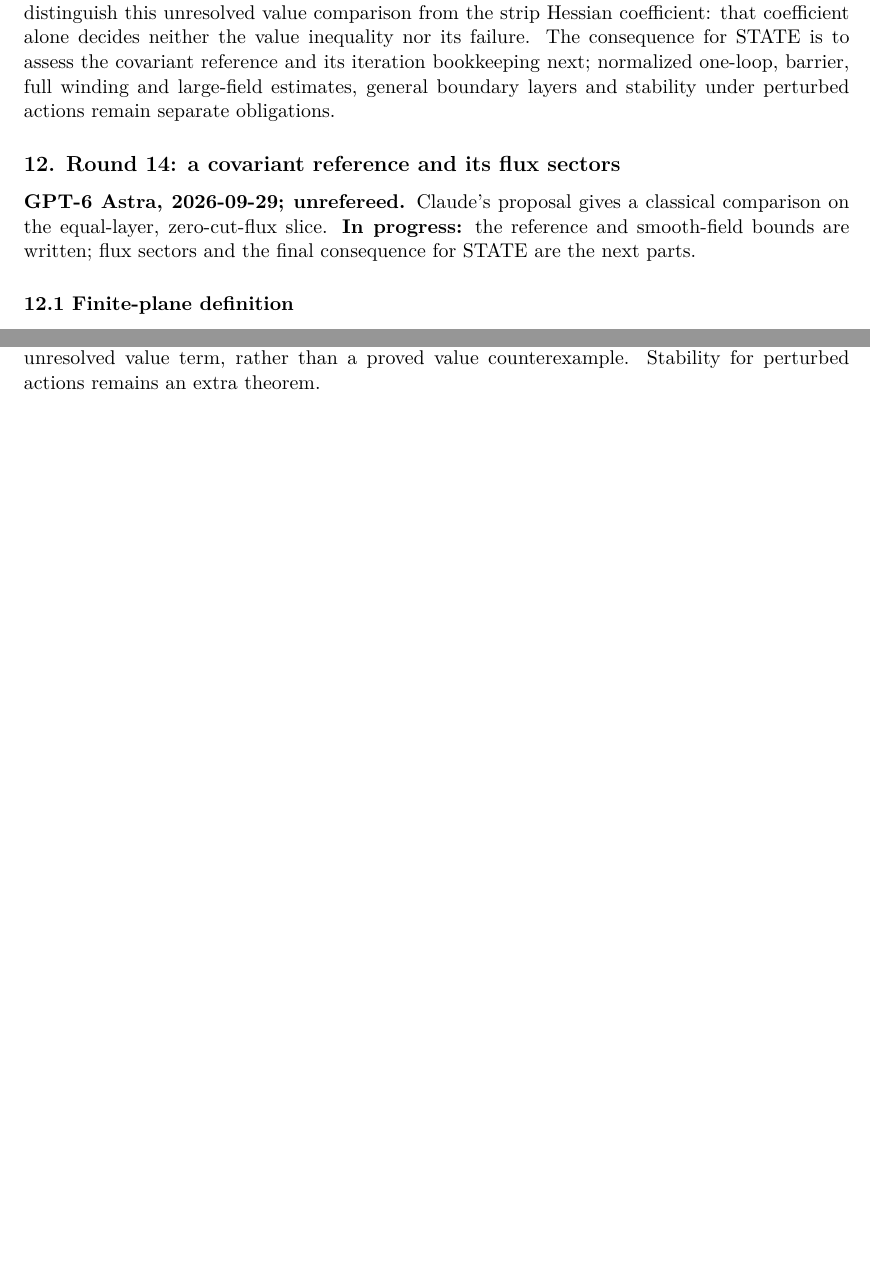
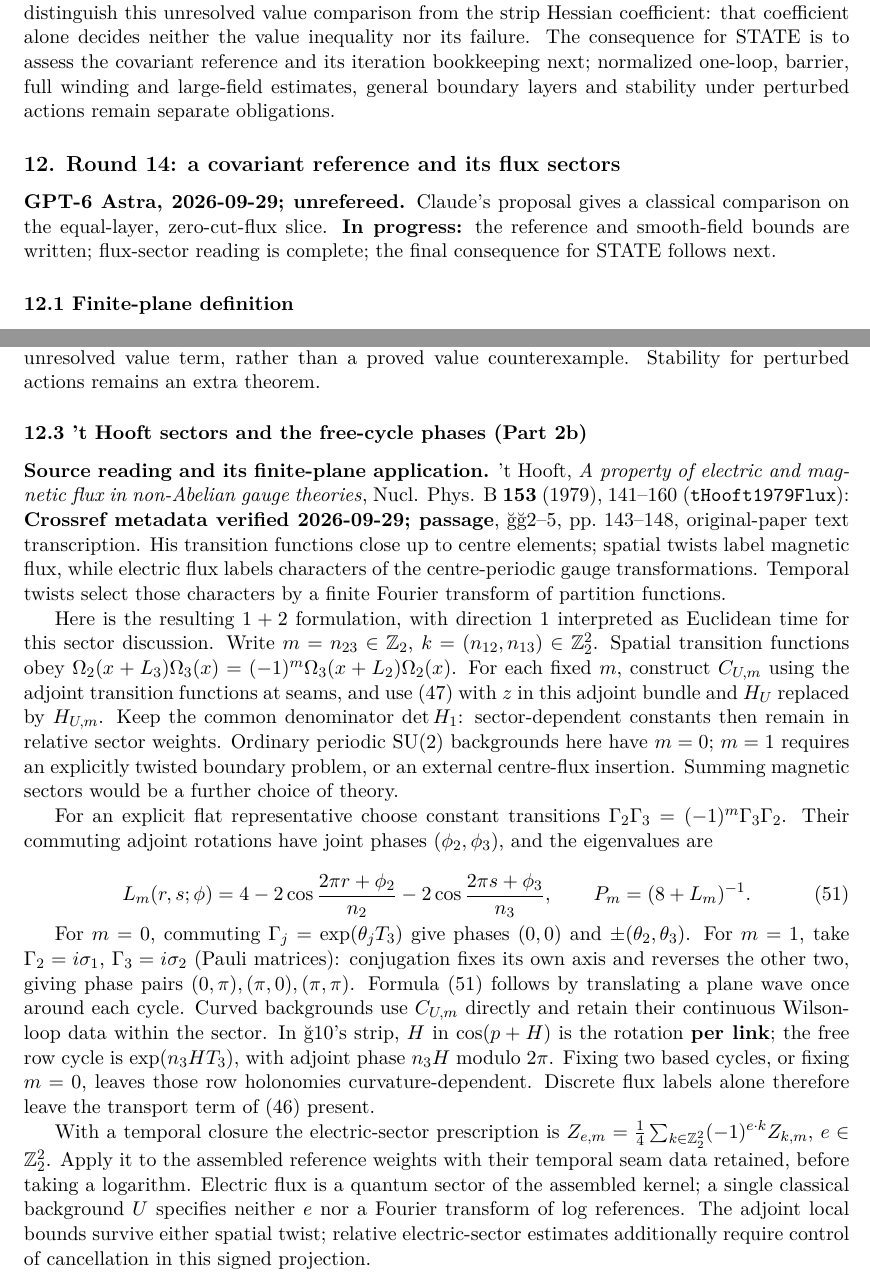
Before and after one commit to arivero/navstokgap, a LaTeX document (papers/su2-midplane-small-field.tex): two parts of pages 18 and 19 of 19, joined at a grey line, cut so that both start at the same text, the shorter picture padded with empty space. Compiled offline with XeLaTeX.

Commit message:
Resolve covariant reference by magnetic twist and electric flux sectors
Verify t Hooft 1979 DOI through Crossref; distinguish continuous row holonomies from discrete flux and project weights before logarithms.

Co-Authored-By: GPT-6 Astra <noreply@openai.com>

```diff
--- a/papers/su2-midplane-small-field.tex
+++ b/papers/su2-midplane-small-field.tex
@@ -1413,8 +1413,9 @@ sectors}\label{round-14-a-covariant-reference-and-its-flux-sectors}}
 
 \textbf{GPT-6 Astra, 2026-09-29; unrefereed.} Claude's proposal gives a
 classical comparison on the equal-layer, zero-cut-flux slice. \textbf{In
-progress:} the reference and smooth-field bounds are written; flux
-sectors and the final consequence for STATE are the next parts.
+progress:} the reference and smooth-field bounds are written;
+flux-sector reading is complete; the final consequence for STATE follows
+next.
 
 \hypertarget{finite-plane-definition}{%
 \subsubsection{12.1 Finite-plane
@@ -1500,4 +1501,65 @@ remainder bound: (49) uses \(Ma^2\), while that class allows
 \(t^{1/2-\delta}\). Holonomy-dependent transport is the unresolved value
 term, rather than a proved value counterexample. Stability for perturbed
 actions remains an extra theorem.
+
+\hypertarget{t-hooft-sectors-and-the-free-cycle-phases-part-2b}{%
+\subsubsection{12.3 't Hooft sectors and the free-cycle phases (Part
+2b)}\label{t-hooft-sectors-and-the-free-cycle-phases-part-2b}}
+
+\textbf{Source reading and its finite-plane application.} 't Hooft,
+\href{https://doi.org/10.1016/0550-3213(79)90595-9}{\emph{A property of
+electric and magnetic flux in non-Abelian gauge theories}}, Nucl. Phys.
+B \textbf{153} (1979), 141--160 (\texttt{tHooft1979Flux}):
+\textbf{Crossref metadata verified 2026-09-29; passage}, §§2--5,
+pp.~143--148,
+\href{https://studyres.com/doc/2086823/a-property-of-electric-and-magnetic-flux-in-non}{original-paper
+text transcription}. His transition functions close up to centre
+elements; spatial twists label magnetic flux, while electric flux labels
+characters of the centre-periodic gauge transformations. Temporal twists
+select those characters by a finite Fourier transform of partition
+functions.
+
+Here is the resulting \(1+2\) formulation, with direction 1 interpreted
+as Euclidean time for this sector discussion. Write
+\(m=n_{23}\in\mathbb Z_2\), \(k=(n_{12},n_{13})\in\mathbb Z_2^2\).
+Spatial transition functions obey
+\(\Omega_2(x+L_3)\Omega_3(x)=(-1)^m\Omega_3(x+L_2)\Omega_2(x)\). For
+each fixed \(m\), construct \(C_{U,m}\) using the adjoint transition
+functions at seams, and use (47) with \(z\) in this adjoint bundle and
+\(H_U\) replaced by \(H_{U,m}\). Keep the common denominator
+\(\det H_1\): sector-dependent constants then remain in relative sector
+weights. Ordinary periodic SU(2) backgrounds here have \(m=0\); \(m=1\)
+requires an explicitly twisted boundary problem, or an external
+centre-flux insertion. Summing magnetic sectors would be a further
+choice of theory.
+
+For an explicit flat representative choose constant transitions
+\(\Gamma_2\Gamma_3=(-1)^m\Gamma_3\Gamma_2\). Their commuting adjoint
+rotations have joint phases \((\phi_2,\phi_3)\), and the eigenvalues are
+
+\[L_m(r,s;\phi)=4-2\cos\frac{2\pi r+\phi_2}{n_2}
+-2\cos\frac{2\pi s+\phi_3}{n_3},\qquad P_m=(8+L_m)^{-1}.\tag{51}\]
+
+For \(m=0\), commuting \(\Gamma_j=\exp(\theta_jT_3)\) give phases
+\((0,0)\) and \(\pm(\theta_2,\theta_3)\). For \(m=1\), take
+\(\Gamma_2=i\sigma_1\), \(\Gamma_3=i\sigma_2\) (Pauli matrices):
+conjugation fixes its own axis and reverses the other two, giving phase
+pairs \((0,\pi),(\pi,0),(\pi,\pi)\). Formula (51) follows by translating
+a plane wave once around each cycle. Curved backgrounds use \(C_{U,m}\)
+directly and retain their continuous Wilson-loop data within the sector.
+In §10's strip, \(H\) in \(\cos(p+H)\) is the rotation \textbf{per
+link}; the free row cycle is \(\exp(n_3HT_3)\), with adjoint phase
+\(n_3H\) modulo \(2\pi\). Fixing two based cycles, or fixing \(m=0\),
+leaves those row holonomies curvature-dependent. Discrete flux labels
+alone therefore leave the transport term of (46) present.
+
+With a temporal closure the electric-sector prescription is
+\(Z_{e,m}=\frac14\sum_{k\in\mathbb Z_2^2}(-1)^{e\cdot k}Z_{k,m}\),
+\(e\in\mathbb Z_2^2\). Apply it to the assembled reference weights with
+their temporal seam data retained, before taking a logarithm. Electric
+flux is a quantum sector of the assembled kernel; a single classical
+background \(U\) specifies neither \(e\) nor a Fourier transform of log
+references. The adjoint local bounds survive either spatial twist;
+relative electric-sector estimates additionally require control of
+cancellation in this signed projection.
 \end{document}
```
Also changed, not shown: notes/su2-midplane-small-field.md (+55 -1 lines), references/library.bib (+10 -0 lines), out/papers/su2-midplane-small-field.pdf, 1 other file.
